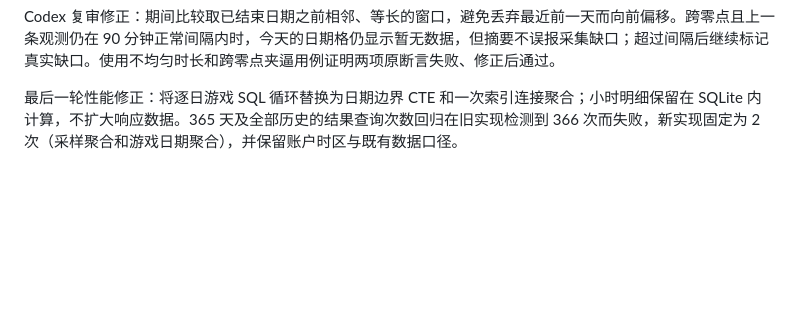
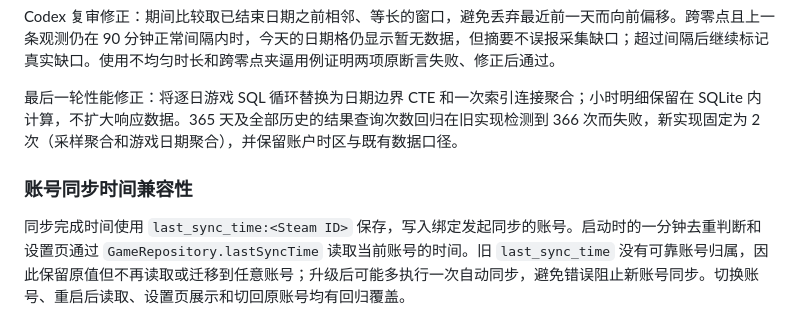
Before and after one commit to shadowfish07/NextPlay, a Markdown page: docs/specs/2026-09-07-playtime-dashboard.md, the part around the change. Rendered like a GitHub page; blank space fills up the shorter version.

Commit message:
docs: record account sync timestamp compatibility policy

```diff
--- a/docs/specs/2026-09-07-playtime-dashboard.md
+++ b/docs/specs/2026-09-07-playtime-dashboard.md
@@ -60,3 +60,7 @@
 Codex 复审修正：期间比较取已结束日期之前相邻、等长的窗口，避免丢弃最近前一天而向前偏移。跨零点且上一条观测仍在 90 分钟正常间隔内时，今天的日期格仍显示暂无数据，但摘要不误报采集缺口；超过间隔后继续标记真实缺口。使用不均匀时长和跨零点夹逼用例证明两项原断言失败、修正后通过。
 
 最后一轮性能修正：将逐日游戏 SQL 循环替换为日期边界 CTE 和一次索引连接聚合；小时明细保留在 SQLite 内计算，不扩大响应数据。365 天及全部历史的结果查询次数回归在旧实现检测到 366 次而失败，新实现固定为 2 次（采样聚合和游戏日期聚合），并保留账户时区与既有数据口径。
+
+### 账号同步时间兼容性
+
+同步完成时间使用 `last_sync_time:<Steam ID>` 保存，写入绑定发起同步的账号。启动时的一分钟去重判断和设置页通过 `GameRepository.lastSyncTime` 读取当前账号的时间。旧 `last_sync_time` 没有可靠账号归属，因此保留原值但不再读取或迁移到任意账号；升级后可能多执行一次自动同步，避免错误阻止新账号同步。切换账号、重启后读取、设置页展示和切回原账号均有回归覆盖。
```
